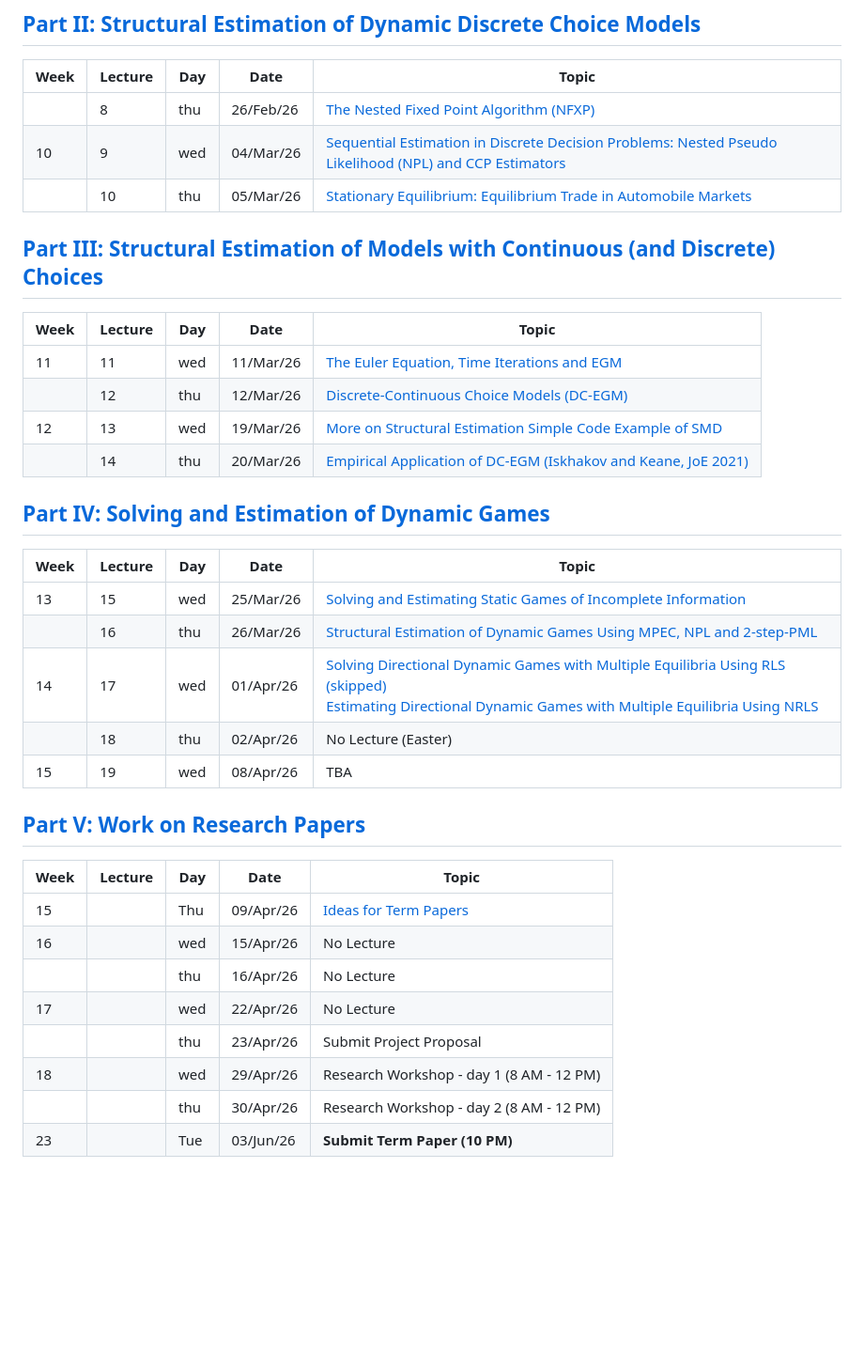
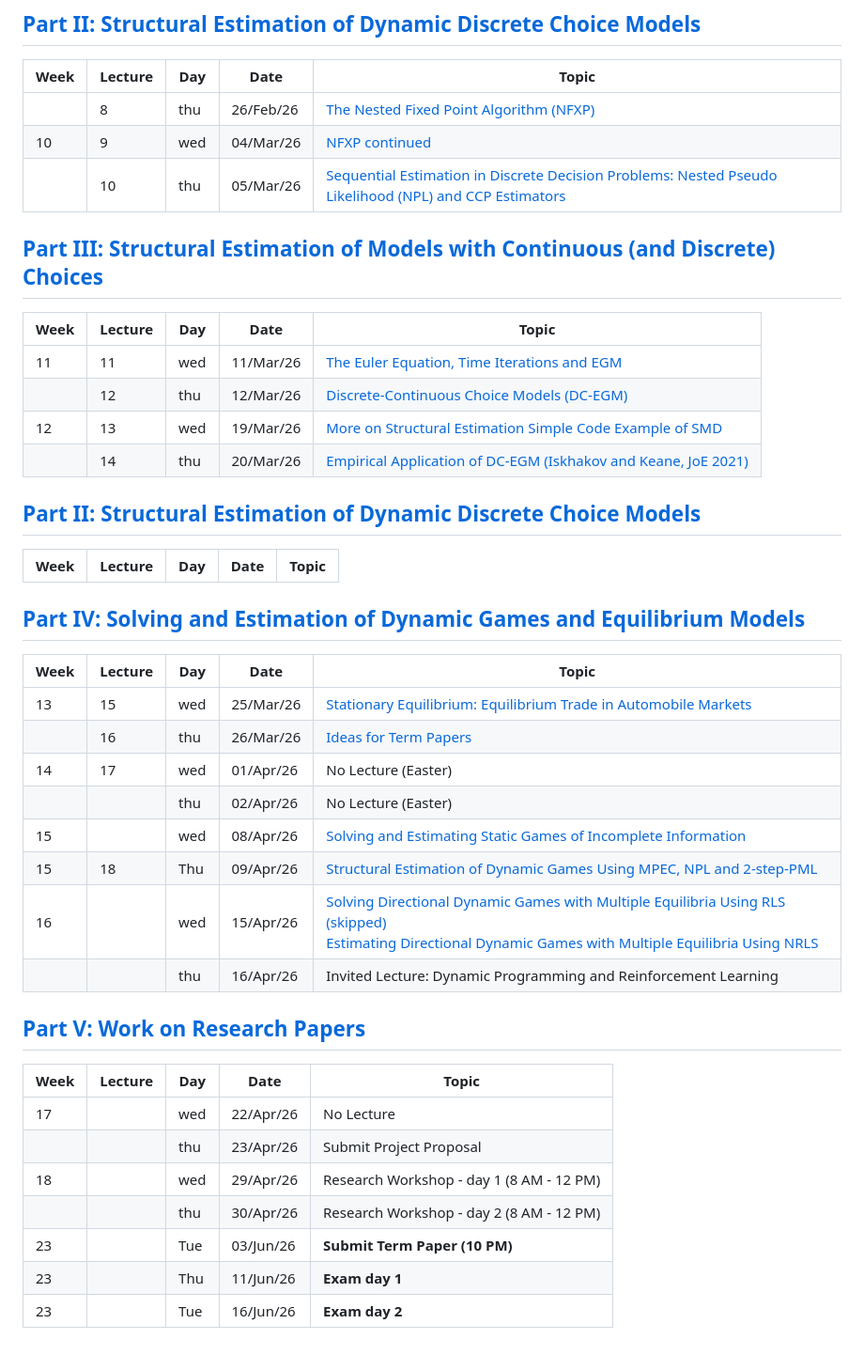
Before and after one commit to bschjerning/dp_ucph, a Markdown page: lecture_plan.md, the part around the change. Shown at 94% size. GitHub-like rendering; blank space fills up the shorter version.

Commit message:
Updated lecture plan

```diff
--- a/lecture_plan.md
+++ b/lecture_plan.md
@@ -17,8 +17,9 @@ The tentative lecture plan is presented below.
 | Week | Lecture | Day | Date      | Topic |
 |------|---------|-----|-----------|------------------------------------------------------|
 |    | 8  | thu | 26/Feb/26 | [The Nested Fixed Point Algorithm (NFXP)](/2_dynamic_discrete_choice/1_nfxp.pdf) |
-| 10 | 9  | wed | 04/Mar/26 | [Sequential Estimation in Discrete Decision Problems: Nested Pseudo Likelihood (NPL) and CCP Estimators](/2_dynamic_discrete_choice/3_npl.pdf) |
-|    | 10 | thu | 05/Mar/26 | [Stationary Equilibrium: Equilibrium Trade in Automobile Markets](/2_dynamic_discrete_choice/4_eqbtrade.pdf) |
+| 10 | 9  | wed | 04/Mar/26 | [NFXP continued](/2_dynamic_discrete_choice/2_rust_nfxp.ipynb)  |
+|    | 10 | thu | 05/Mar/26 | [Sequential Estimation in Discrete Decision Problems: Nested Pseudo Likelihood (NPL) and CCP Estimators](/2_dynamic_discrete_choice/3_npl.pdf) |
+
 
 ## [Part III: Structural Estimation of Models with Continuous (and Discrete) Choices](https://github.com/bschjerning/dp_ucph/tree/main/3_discrete_continuous_choice)
 | Week | Lecture | Day | Date      | Topic |
@@ -28,23 +29,31 @@ The tentative lecture plan is presented below.
 | 12 | 13 | wed | 19/Mar/26 | [More on Structural Estimation](/3_discrete_continuous_choice/3_struct_est.pdf) [Simple Code Example of SMD]()|
 |    | 14 | thu | 20/Mar/26 | [Empirical Application of DC-EGM (Iskhakov and Keane, JoE 2021)](/3_discrete_continuous_choice/4_aupens_dc_egm.pdf)  |
 
-## [Part IV: Solving and Estimation of Dynamic Games](https://github.com/bschjerning/dp_ucph/tree/main/4_dynamic_games)
+## [Part II: Structural Estimation of Dynamic Discrete Choice Models](https://github.com/bschjerning/dp_ucph/tree/main/2_dynamic_discrete_choice)
 | Week | Lecture | Day | Date      | Topic |
 |------|---------|-----|-----------|------------------------------------------------------|
-| 13 | 15 | wed | 25/Mar/26 | [Solving and Estimating Static Games of Incomplete Information](/4_dynamic_games/1_StaticGames.pdf)  |
-|    | 16 | thu | 26/Mar/26 | [Structural Estimation of Dynamic Games Using MPEC, NPL and 2-step-PML](/4_dynamic_games/2_DynamicGames.pdf)  |
-| 14 | 17 | wed | 01/Apr/26 | [Solving Directional Dynamic Games with Multiple Equilibria Using RLS (skipped)](/4_dynamic_games/3_rls.pdf) <br> [Estimating Directional Dynamic Games with Multiple Equilibria Using NRLS](/4_dynamic_games/4_nrls.pdf)  |
-|    | 18 | thu | 02/Apr/26 |  No Lecture (Easter) |
-| 15 | 19 | wed | 08/Apr/26 | TBA |
+
+
+## [Part IV: Solving and Estimation of Dynamic Games and Equilibrium Models](https://github.com/bschjerning/dp_ucph/tree/main/4_dynamic_games)
+| Week | Lecture | Day | Date      | Topic |
+|------|---------|-----|-----------|------------------------------------------------------|
+| 13 | 15 | wed | 25/Mar/26 | [Stationary Equilibrium: Equilibrium Trade in Automobile Markets](/2_dynamic_discrete_choice/4_eqbtrade.pdf)  |
+|    | 16 | thu | 26/Mar/26 | [Ideas for Term Papers](/5_term_paper/term_paper.ipynb)  |
+| 14 | 17 | wed | 01/Apr/26 |  No Lecture (Easter)|
+|    |  | thu | 02/Apr/26 |  No Lecture (Easter) |
+| 15 |  | wed | 08/Apr/26 |[Solving and Estimating Static Games of Incomplete Information](/4_dynamic_games/1_StaticGames.pdf)   |
+| 15 | 18 | Thu | 09/Apr/26 |  [Structural Estimation of Dynamic Games Using MPEC, NPL and 2-step-PML](/4_dynamic_games/2_DynamicGames.pdf) |
+| 16 |  | wed | 15/Apr/26 | [Solving Directional Dynamic Games with Multiple Equilibria Using RLS (skipped)](/4_dynamic_games/3_rls.pdf) <br> [Estimating Directional Dynamic Games with Multiple Equilibria Using NRLS](/4_dynamic_games/4_nrls.pdf)  |
+|    |  | thu | 16/Apr/26 |Invited Lecture: Dynamic Programming and Reinforcement Learning|
+
 
 ## [Part V: Work on Research Papers](https://github.com/bschjerning/dp_ucph/tree/main/5_term_paper)
 | Week | Lecture | Day | Date      | Topic |
 |------|---------|-----|-----------|------------------------------------------------------|
-| 15 |  | Thu | 09/Apr/26 | [Ideas for Term Papers](/5_term_paper/term_paper.ipynb)  |
-| 16 |  | wed | 15/Apr/26 | No Lecture |
-|    |    | thu | 16/Apr/26 | No Lecture |
 | 17 |  | wed | 22/Apr/26 | No Lecture  |
 |    |  | thu | 23/Apr/26 | Submit Project Proposal              |
 | 18 |  | wed | 29/Apr/26 | Research Workshop - day 1 (8 AM - 12 PM)   |
 |    |  | thu | 30/Apr/26 | Research Workshop - day 2 (8 AM - 12 PM) |
 | 23 |  | Tue | 03/Jun/26 | **Submit Term Paper (10 PM)**        |
+| 23 |  | Thu | 11/Jun/26 | **Exam day 1**        |
+| 23 |  | Tue | 16/Jun/26 | **Exam day 2**        |
```
